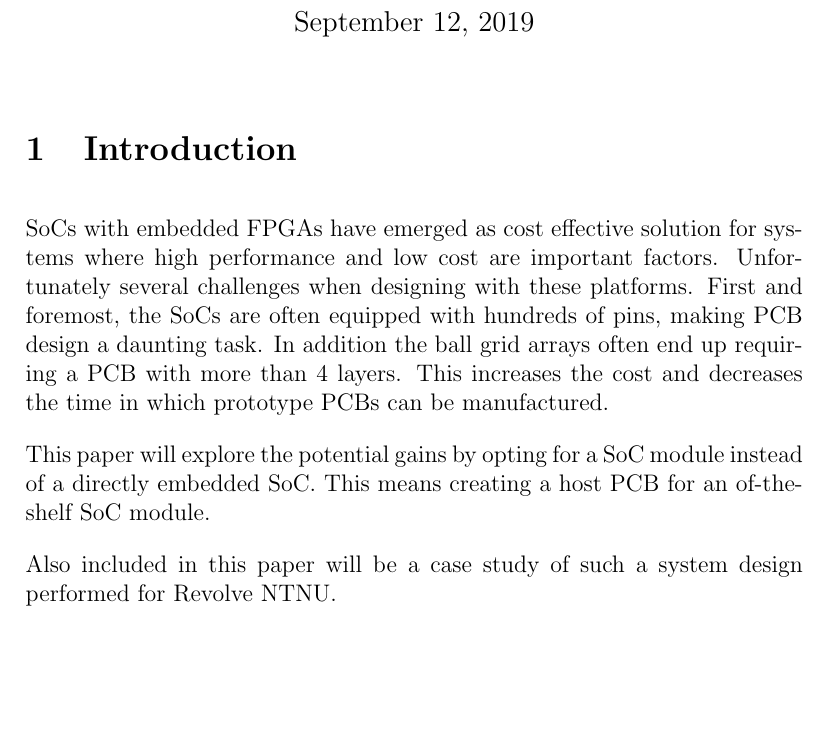
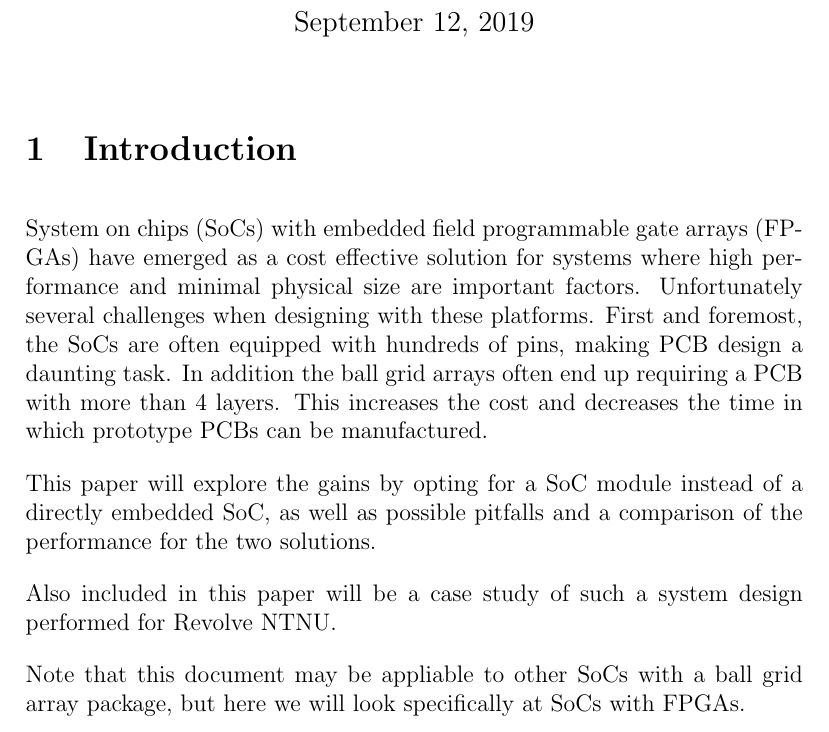
Before and after one commit to trysnetron/project-thesis, a LaTeX document (main.tex, which reads 1_introduction.tex): part of the page, cut so that both start at the same text, the shorter picture padded with empty space. Compiled offline with pdfLaTeX.

Commit message:
Add some notes from guidance meeting

```diff
--- a/1_introduction.tex
+++ b/1_introduction.tex
@@ -1,7 +1,9 @@
 \section{Introduction}
 
-SoCs with embedded FPGAs have emerged as cost effective solution for systems where high performance and low cost are important factors. Unfortunately several challenges when designing with these platforms. First and foremost, the SoCs are often equipped with hundreds of pins, making PCB design a daunting task. In addition the ball grid arrays often end up requiring a PCB with more than 4 layers. This increases the cost and decreases the time in which prototype PCBs can be manufactured.
+System on chips (SoCs) with embedded field programmable gate arrays (FPGAs) have emerged as a cost effective solution for systems where high performance and minimal physical size are important factors. Unfortunately several challenges when designing with these platforms. First and foremost, the SoCs are often equipped with hundreds of pins, making PCB design a daunting task. In addition the ball grid arrays often end up requiring a PCB with more than 4 layers. This increases the cost and decreases the time in which prototype PCBs can be manufactured.
 
-This paper will explore the potential gains by opting for a SoC module instead of a directly embedded SoC. This means creating a host PCB for an of-the-shelf SoC module.
+This paper will explore the gains by opting for a SoC module instead of a directly embedded SoC, as well as possible pitfalls and a comparison of the performance for the two solutions.
 
 Also included in this paper will be a case study of such a system design performed for Revolve NTNU.
+
+Note that this document may be appliable to other SoCs with a ball grid array package, but here we will look specifically at SoCs with FPGAs.
```
Also changed, not shown: main.tex (+9 -0 lines).
